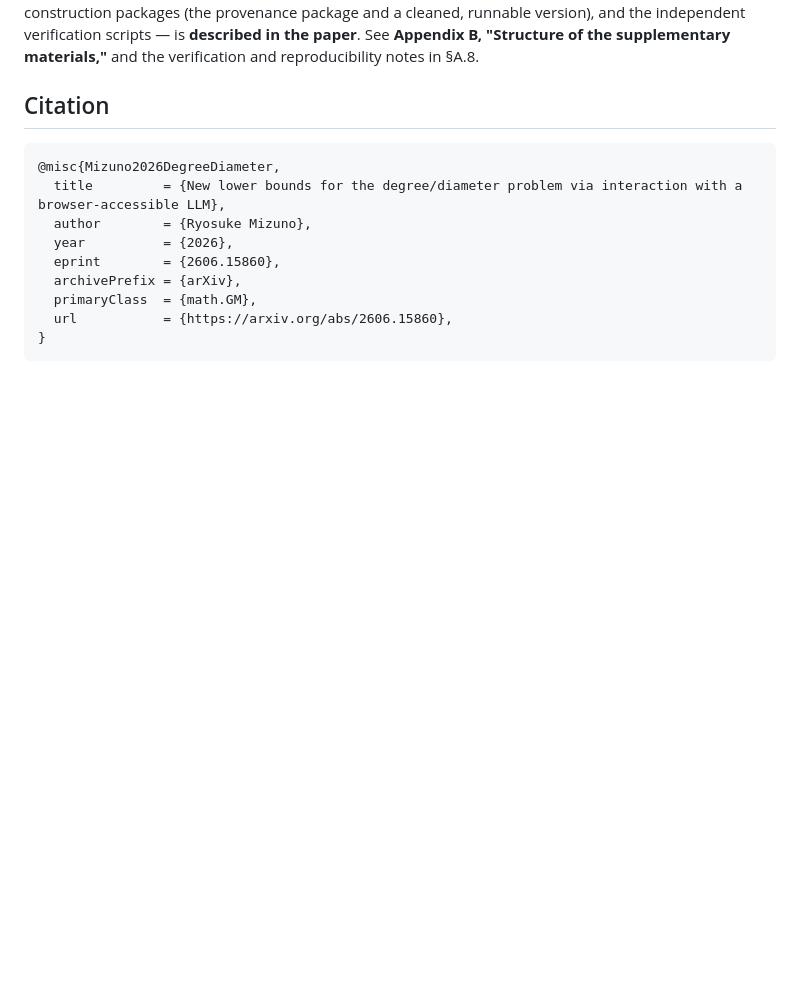
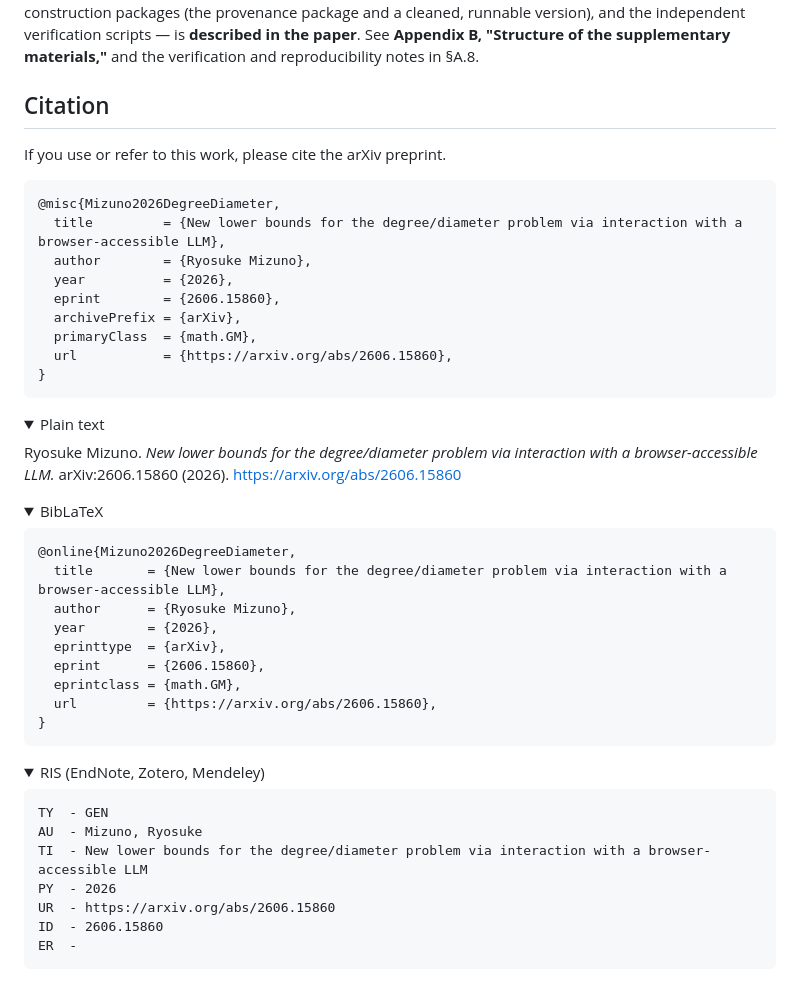
Before and after one commit to rmizuno42/ddp, a Markdown page: README.md, the part around one of its changes. Rendered like a GitHub page; folded sections open; blank space fills up the shorter version.

Commit message:
add citation formats

````diff
--- a/README.md
+++ b/README.md
@@ -36,6 +36,8 @@ Everything else in this repository — the visible ChatGPT transcript and the sc
 
 ## Citation
 
+If you use or refer to this work, please cite the arXiv preprint.
+
 ```bibtex
 @misc{Mizuno2026DegreeDiameter,
   title         = {New lower bounds for the degree/diameter problem via interaction with a browser-accessible LLM},
@@ -47,3 +49,41 @@ Everything else in this repository — the visible ChatGPT transcript and the sc
   url           = {https://arxiv.org/abs/2606.15860},
 }
 ```
+
+<details>
+<summary>Plain text</summary>
+
+Ryosuke Mizuno. *New lower bounds for the degree/diameter problem via interaction with a browser-accessible LLM.* arXiv:2606.15860 (2026). <https://arxiv.org/abs/2606.15860>
+
+</details>
+
+<details>
+<summary>BibLaTeX</summary>
+
+```bibtex
+@online{Mizuno2026DegreeDiameter,
+  title       = {New lower bounds for the degree/diameter problem via interaction with a browser-accessible LLM},
+  author      = {Ryosuke Mizuno},
+  year        = {2026},
+  eprinttype  = {arXiv},
+  eprint      = {2606.15860},
+  eprintclass = {math.GM},
+  url         = {https://arxiv.org/abs/2606.15860},
+}
+```
+
+</details>
+
+<details>
+<summary>RIS (EndNote, Zotero, Mendeley)</summary>
+
+```text
+TY  - GEN
+AU  - Mizuno, Ryosuke
+TI  - New lower bounds for the degree/diameter problem via interaction with a browser-accessible LLM
+PY  - 2026
+UR  - https://arxiv.org/abs/2606.15860
+ID  - 2606.15860
+ER  -
+```
+
````
Also changed, not shown: other parts of README.md (+1 -0 lines).
